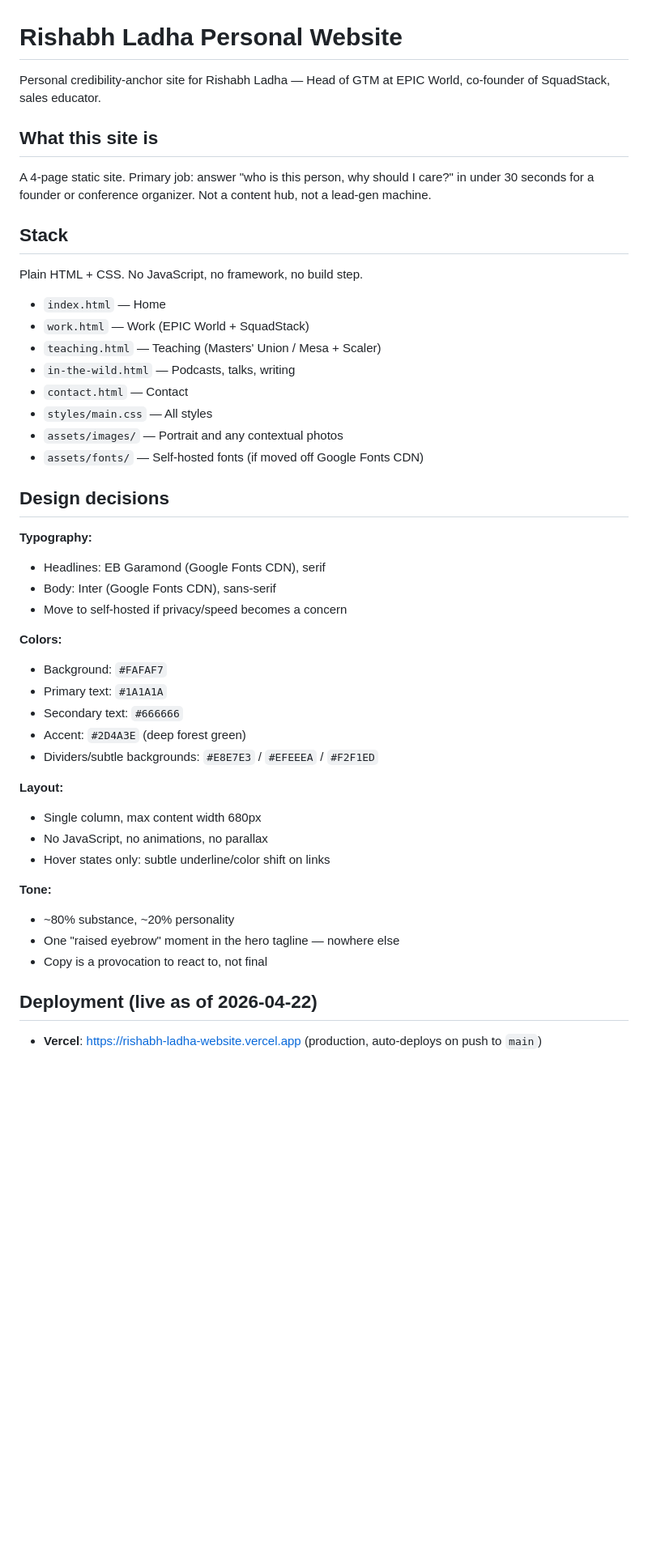
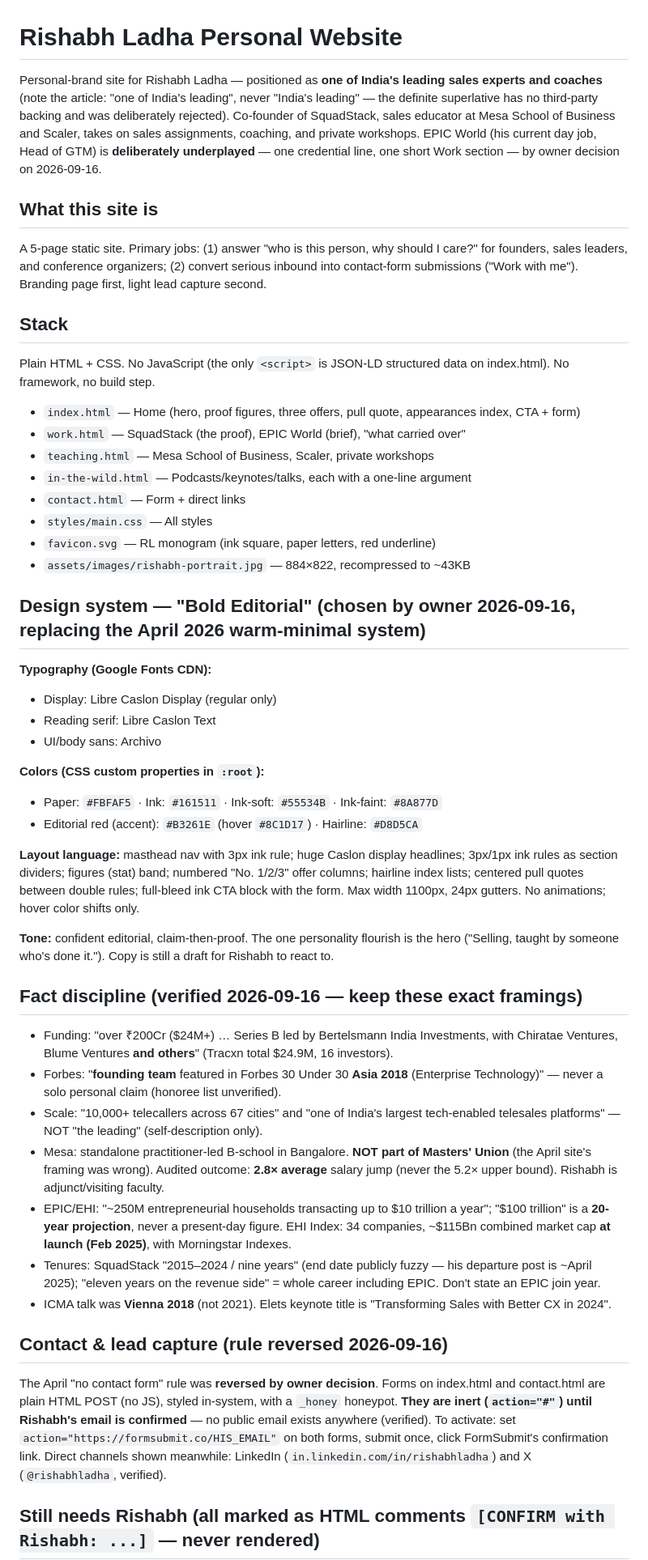
Before and after one commit to dishambles/rishabh-ladha-website, a Markdown page: CLAUDE.md, the part around one of its changes. Shown at 81% size. GitHub-like rendering; blank space fills up the shorter version.

```diff
--- a/CLAUDE.md
+++ b/CLAUDE.md
@@ -1,48 +1,52 @@
 # Rishabh Ladha Personal Website
 
-Personal credibility-anchor site for Rishabh Ladha — Head of GTM at EPIC World, co-founder of SquadStack, sales educator.
+Personal-brand site for Rishabh Ladha — positioned as **one of India's leading sales experts and coaches** (note the article: "one of India's leading", never "India's leading" — the definite superlative has no third-party backing and was deliberately rejected). Co-founder of SquadStack, sales educator at Mesa School of Business and Scaler, takes on sales assignments, coaching, and private workshops. EPIC World (his current day job, Head of GTM) is **deliberately underplayed** — one credential line, one short Work section — by owner decision on 2026-09-16.
 
 ## What this site is
 
-A 4-page static site. Primary job: answer "who is this person, why should I care?" in under 30 seconds for a founder or conference organizer. Not a content hub, not a lead-gen machine.
+A 5-page static site. Primary jobs: (1) answer "who is this person, why should I care?" for founders, sales leaders, and conference organizers; (2) convert serious inbound into contact-form submissions ("Work with me"). Branding page first, light lead capture second.
 
 ## Stack
 
-Plain HTML + CSS. No JavaScript, no framework, no build step.
+Plain HTML + CSS. No JavaScript (the only `<script>` is JSON-LD structured data on index.html). No framework, no build step.
 
-- `index.html` — Home
-- `work.html` — Work (EPIC World + SquadStack)
-- `teaching.html` — Teaching (Masters' Union / Mesa + Scaler)
-- `in-the-wild.html` — Podcasts, talks, writing
-- `contact.html` — Contact
+- `index.html` — Home (hero, proof figures, three offers, pull quote, appearances index, CTA + form)
+- `work.html` — SquadStack (the proof), EPIC World (brief), "what carried over"
+- `teaching.html` — Mesa School of Business, Scaler, private workshops
+- `in-the-wild.html` — Podcasts/keynotes/talks, each with a one-line argument
+- `contact.html` — Form + direct links
 - `styles/main.css` — All styles
-- `assets/images/` — Portrait and any contextual photos
-- `assets/fonts/` — Self-hosted fonts (if moved off Google Fonts CDN)
+- `favicon.svg` — RL monogram (ink square, paper letters, red underline)
+- `assets/images/rishabh-portrait.jpg` — 884×822, recompressed to ~43KB
 
-## Design decisions
+## Design system — "Bold Editorial" (chosen by owner 2026-09-16, replacing the April 2026 warm-minimal system)
 
-**Typography:**
-- Headlines: EB Garamond (Google Fonts CDN), serif
-- Body: Inter (Google Fonts CDN), sans-serif
-- Move to self-hosted if privacy/speed becomes a concern
+**Typography (Google Fonts CDN):**
+- Display: Libre Caslon Display (regular only)
+- Reading serif: Libre Caslon Text
+- UI/body sans: Archivo
 
-**Colors:**
-- Background: `#FAFAF7`
-- Primary text: `#1A1A1A`
-- Secondary text: `#666666`
-- Accent: `#2D4A3E` (deep forest green)
-- Dividers/subtle backgrounds: `#E8E7E3` / `#EFEEEA` / `#F2F1ED`
+**Colors (CSS custom properties in `:root`):**
+- Paper: `#FBFAF5` · Ink: `#161511` · Ink-soft: `#55534B` · Ink-faint: `#8A877D`
+- Editorial red (accent): `#B3261E` (hover `#8C1D17`) · Hairline: `#D8D5CA`
 
-**Layout:**
-- Single column, max content width 680px
-- No JavaScript, no animations, no parallax
-- Hover states only: subtle underline/color shift on links
+**Layout language:** masthead nav with 3px ink rule; huge Caslon display headlines; 3px/1px ink rules as section dividers; figures (stat) band; numbered "No. 1/2/3" offer columns; hairline index lists; centered pull quotes between double rules; full-bleed ink CTA block with the form. Max width 1100px, 24px gutters. No animations; hover color shifts only.
 
-**Tone:**
-- ~80% substance, ~20% personality
-- One "raised eyebrow" moment in the hero tagline — nowhere else
-- Copy is a provocation to react to, not final
+**Tone:** confident editorial, claim-then-proof. The one personality flourish is the hero ("Selling, taught by someone who's done it."). Copy is still a draft for Rishabh to react to.
 
-## Deployment (live as of 2026-04-22)
+## Fact discipline (verified 2026-09-16 — keep these exact framings)
 
-- **Vercel**: https://rishabh-ladha-website.vercel.app (production, auto-deploys on push to `main`)
+- Funding: "over ₹200Cr ($24M+) … Series B led by Bertelsmann India Investments, with Chiratae Ventures, Blume Ventures **and others**" (Tracxn total $24.9M, 16 investors).
+- Forbes: "**founding team** featured in Forbes 30 Under 30 **Asia 2018** (Enterprise Technology)" — never a solo personal claim (honoree list unverified).
+- Scale: "10,000+ telecallers across 67 cities" and "one of India's largest tech-enabled telesales platforms" — NOT "the leading" (self-description only).
+- Mesa: standalone practitioner-led B-school in Bangalore. **NOT part of Masters' Union** (the April site's framing was wrong). Audited outcome: **2.8× average** salary jump (never the 5.2× upper bound). Rishabh is adjunct/visiting faculty.
+- EPIC/EHI: "~250M entrepreneurial households transacting up to $10 trillion a year"; "$100 trillion" is a **20-year projection**, never a present-day figure. EHI Index: 34 companies, ~$115Bn combined market cap **at launch (Feb 2025)**, with Morningstar Indexes.
+- Tenures: SquadStack "2015–2024 / nine years" (end date publicly fuzzy — his departure post is ~April 2025); "eleven years on the revenue side" = whole career including EPIC. Don't state an EPIC join year.
+- ICMA talk was **Vienna 2018** (not 2021). Elets keynote title is "Transforming Sales with Better CX in 2024".
+
+## Contact & lead capture (rule reversed 2026-09-16)
+
+The April "no contact form" rule was **reversed by owner decision**. Forms on index.html and contact.html are plain HTML POST (no JS), styled in-system, with a `_honey` honeypot. **They are inert (`action="#"`) until Rishabh's email is confirmed** — no public email exists anywhere (verified). To activate: set `action="https://formsubmit.co/HIS_EMAIL"` on both forms, submit once, click FormSubmit's confirmation link. Direct channels shown meanwhile: LinkedIn (`in.linkedin.com/in/rishabhladha`) and X (`@rishabhladha`, verified).
+
+## Still needs Rishabh (all marked as HTML comments `[CONFIRM with Rishabh: ...]` — never rendered)
+
```
Also changed, not shown: other parts of CLAUDE.md (+50 -62 lines), HANDOFF.md (deleted, +0 -45 lines).
